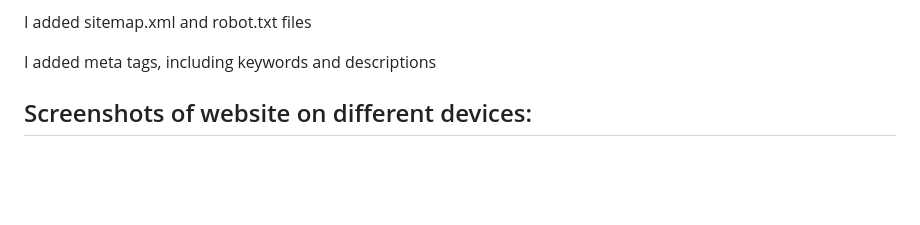
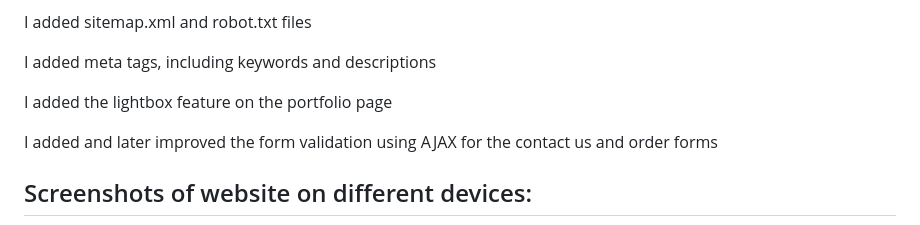
Before and after one commit to MashNtsieni/TonysCakeBossPatisserie, a Markdown page: README.md, the part around the change. GitHub-like rendering; blank space fills up the shorter version.

Commit message:
Enhance portfolio page with lightbox and AJAX validation
Added lightbox feature to portfolio page and improved form validation using AJAX for contact and order forms.

```diff
--- a/README.md
+++ b/README.md
@@ -60,6 +60,10 @@ I updated formatting and sections in the README file
 I added sitemap.xml and robot.txt files
 
 I added meta tags, including keywords and descriptions
+
+I added the lightbox feature on the portfolio page
+
+I added and later improved the form validation using AJAX for the contact us and order forms
 
 ## Screenshots of website on different devices:
 
```
